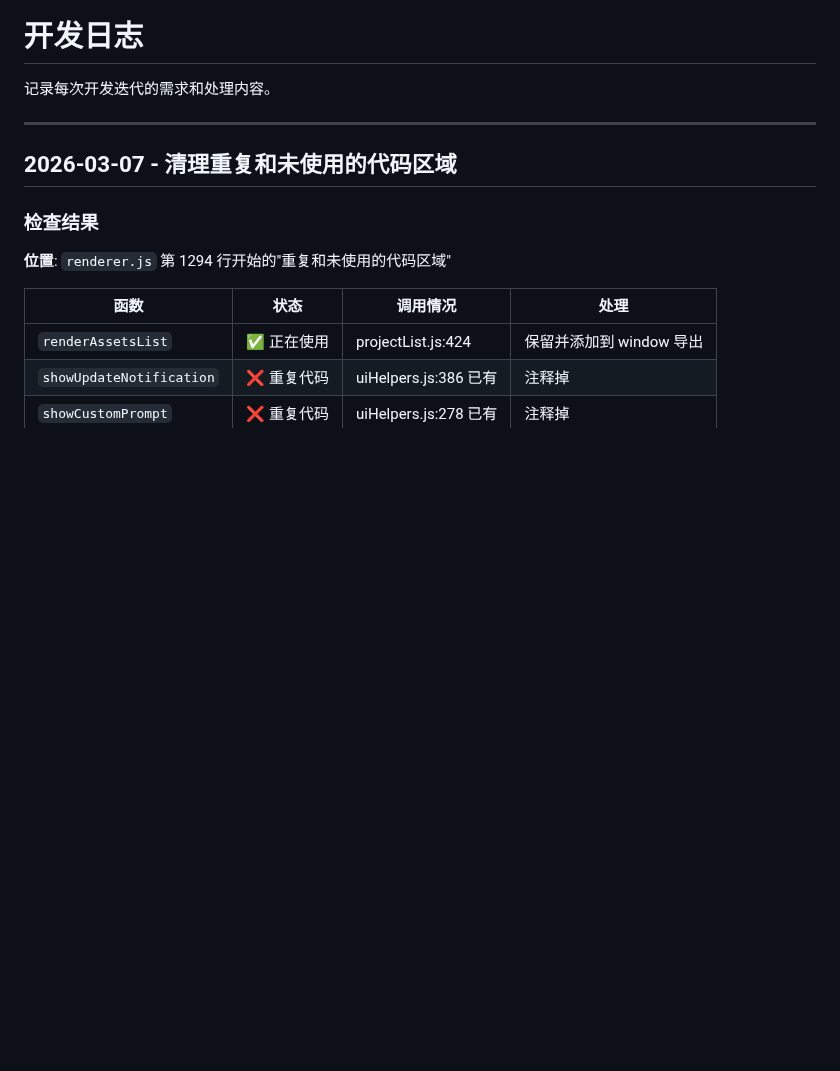
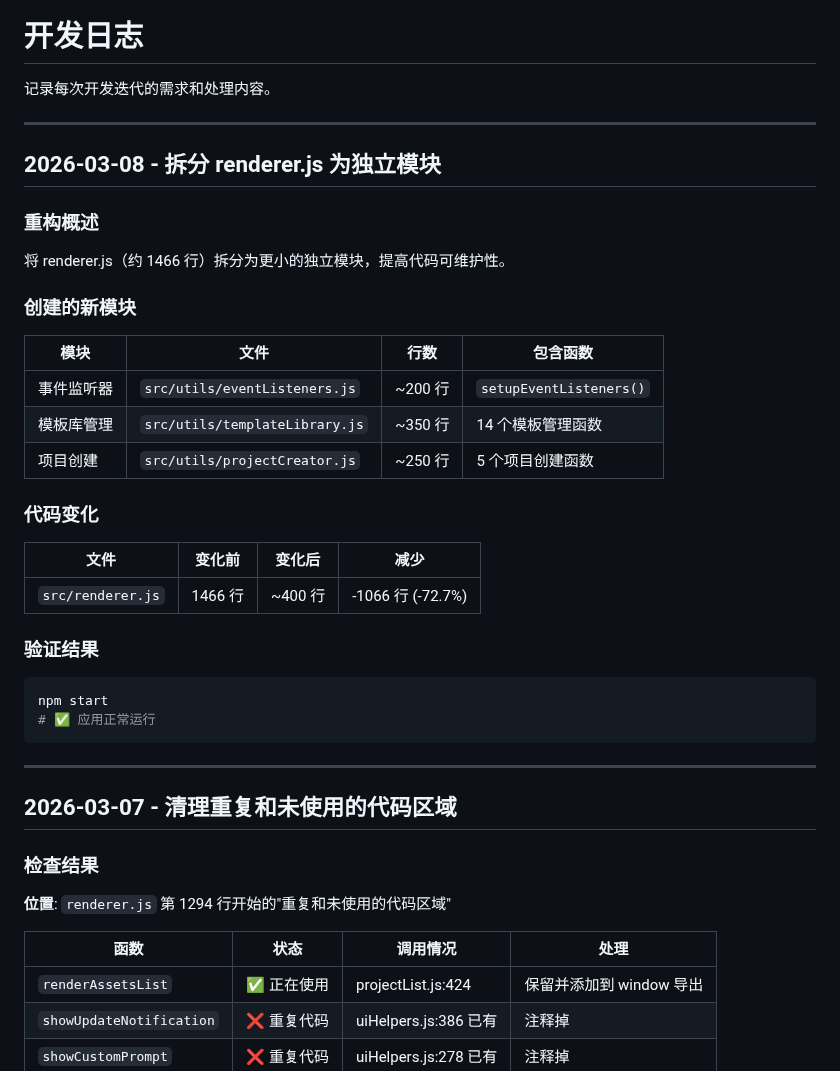
Before and after one commit to kim-tangfj/KimV4, a Markdown page: work/dev-log.md, the part around the change. Rendered like a GitHub page; blank space fills up the shorter version.

Commit message:
docs: 更新开发日志记录 renderer.js 拆分

````diff
--- a/work/dev-log.md
+++ b/work/dev-log.md
@@ -1,6 +1,35 @@
 # 开发日志
 
 记录每次开发迭代的需求和处理内容。
+
+---
+
+## 2026-03-08 - 拆分 renderer.js 为独立模块
+
+### 重构概述
+
+将 renderer.js（约 1466 行）拆分为更小的独立模块，提高代码可维护性。
+
+### 创建的新模块
+
+| 模块 | 文件 | 行数 | 包含函数 |
+|------|------|------|------|
+| 事件监听器 | `src/utils/eventListeners.js` | ~200 行 | `setupEventListeners()` |
+| 模板库管理 | `src/utils/templateLibrary.js` | ~350 行 | 14 个模板管理函数 |
+| 项目创建 | `src/utils/projectCreator.js` | ~250 行 | 5 个项目创建函数 |
+
+### 代码变化
+
+| 文件 | 变化前 | 变化后 | 减少 |
+|------|--------|--------|------|
+| `src/renderer.js` | 1466 行 | ~400 行 | -1066 行 (-72.7%) |
+
+### 验证结果
+
+```bash
+npm start
+# ✅ 应用正常运行
+```
 
 ---
 
````
